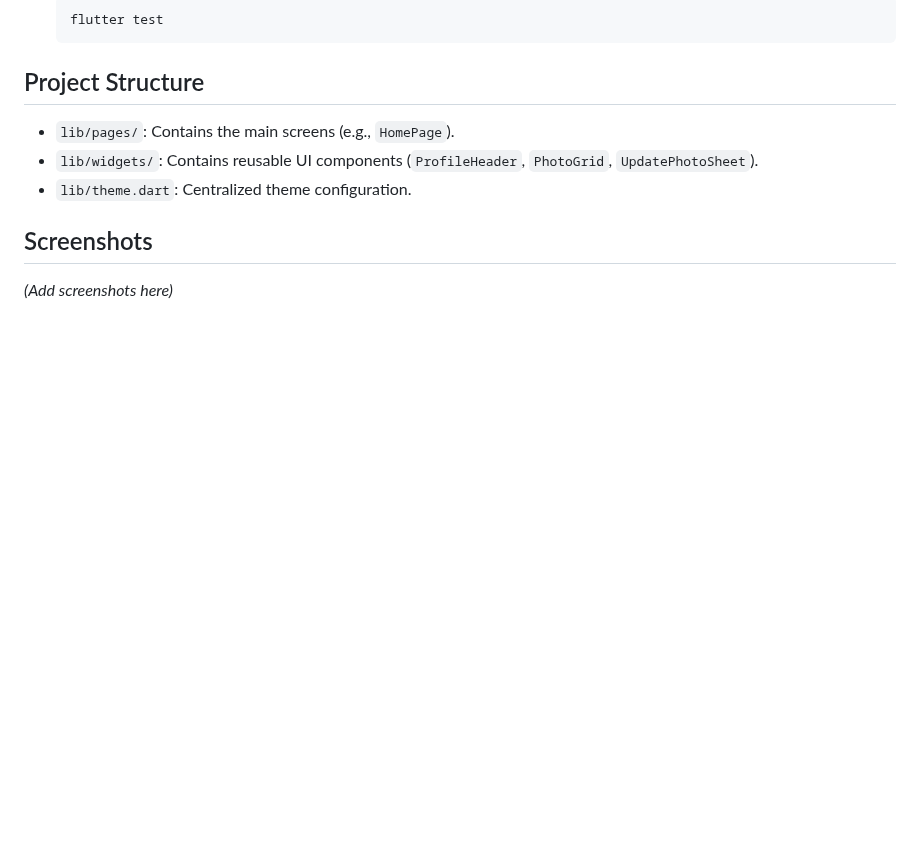
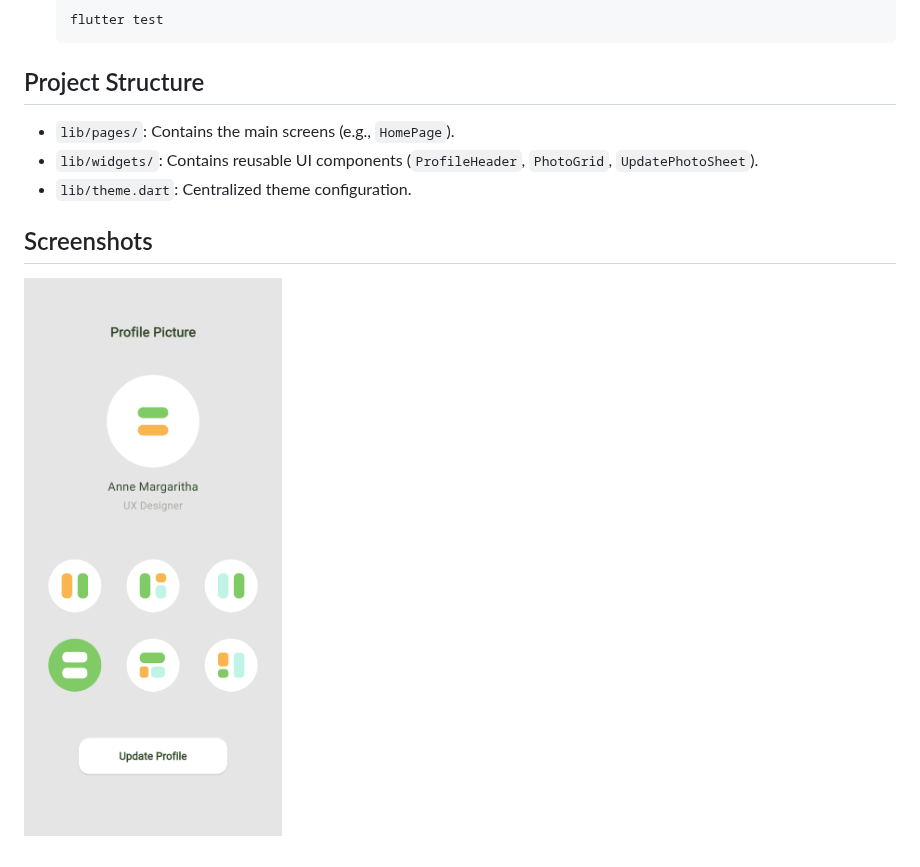
Before and after one commit to azizyuwono/profile-picker, a Markdown page: README.md, the part around the change. Rendered like a GitHub page; pictures changed too: screenshots/mobile_profile.png (added); blank space fills up the shorter version.

```diff
--- a/README.md
+++ b/README.md
@@ -42,4 +42,4 @@ A Flutter application showcasing a modern, responsive profile interface with ima
 
 ## Screenshots
 
-*(Add screenshots here)*
+![Mobile Profile](screenshots/mobile_profile.png)
```
Also changed, not shown: 1 other file.
